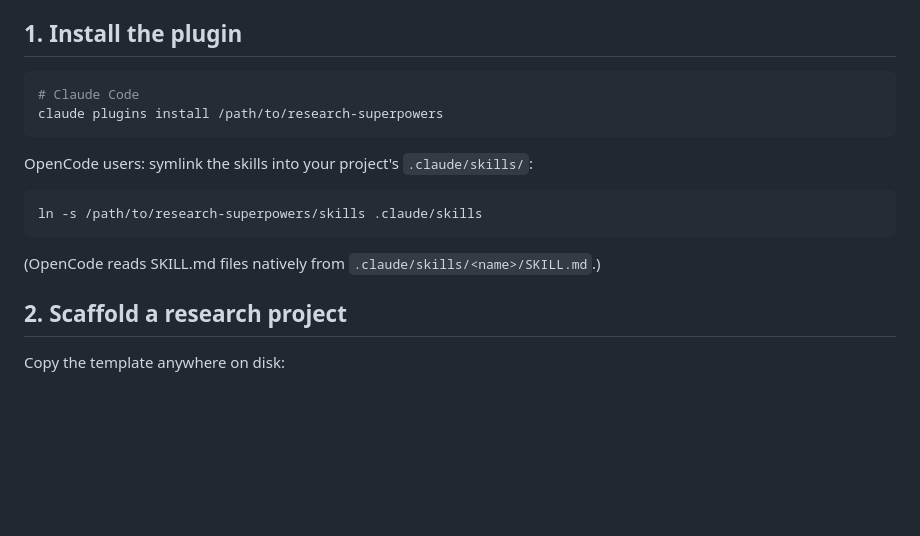
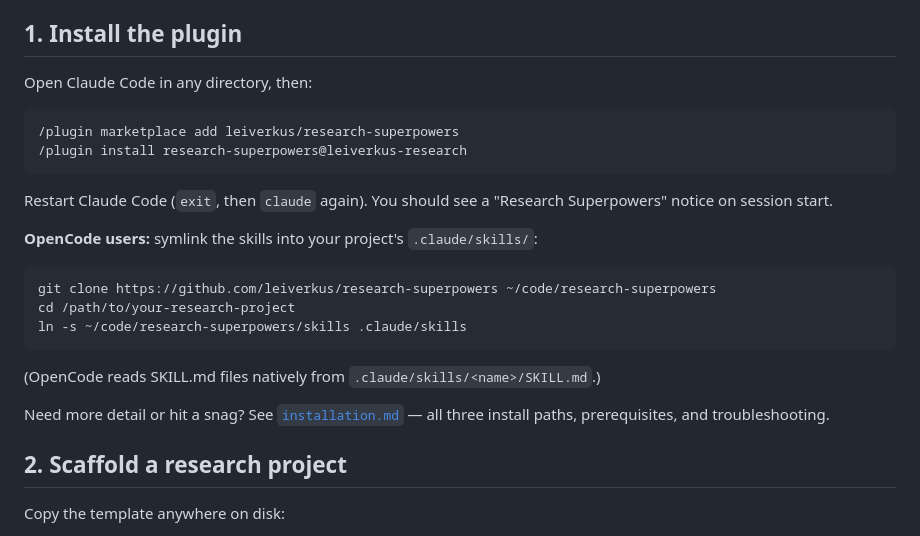
Before and after one commit to leiverkus/research-superpowers, a Markdown page: docs/quickstart.md, the part around the change. Drawn GitHub-style; blank space fills up the shorter version.

Commit message:
docs(quickstart): update install step to current /plugin commands
Replaced the stale `claude plugins install /path/to/...` with the
current two-line marketplace install path. Adds restart instruction,
updates the OpenCode path to start from a real GitHub clone, and
points to installation.md for details and troubleshooting.

Co-Authored-By: Claude Sonnet 4.6 <noreply@anthropic.com>

````diff
--- a/docs/quickstart.md
+++ b/docs/quickstart.md
@@ -12,18 +12,26 @@ Optional but recommended: see [`recommended-mcps.md`](recommended-mcps.md) for `
 
 ## 1. Install the plugin
 
-```bash
-# Claude Code
-claude plugins install /path/to/research-superpowers
+Open Claude Code in any directory, then:
+
+```
+/plugin marketplace add leiverkus/research-superpowers
+/plugin install research-superpowers@leiverkus-research
 ```
 
-OpenCode users: symlink the skills into your project's `.claude/skills/`:
+Restart Claude Code (`exit`, then `claude` again). You should see a "Research Superpowers" notice on session start.
+
+**OpenCode users:** symlink the skills into your project's `.claude/skills/`:
 
 ```bash
-ln -s /path/to/research-superpowers/skills .claude/skills
+git clone https://github.com/leiverkus/research-superpowers ~/code/research-superpowers
+cd /path/to/your-research-project
+ln -s ~/code/research-superpowers/skills .claude/skills
 ```
 
 (OpenCode reads SKILL.md files natively from `.claude/skills/<name>/SKILL.md`.)
+
+Need more detail or hit a snag? See [`installation.md`](installation.md) — all three install paths, prerequisites, and troubleshooting.
 
 ## 2. Scaffold a research project
 
````
